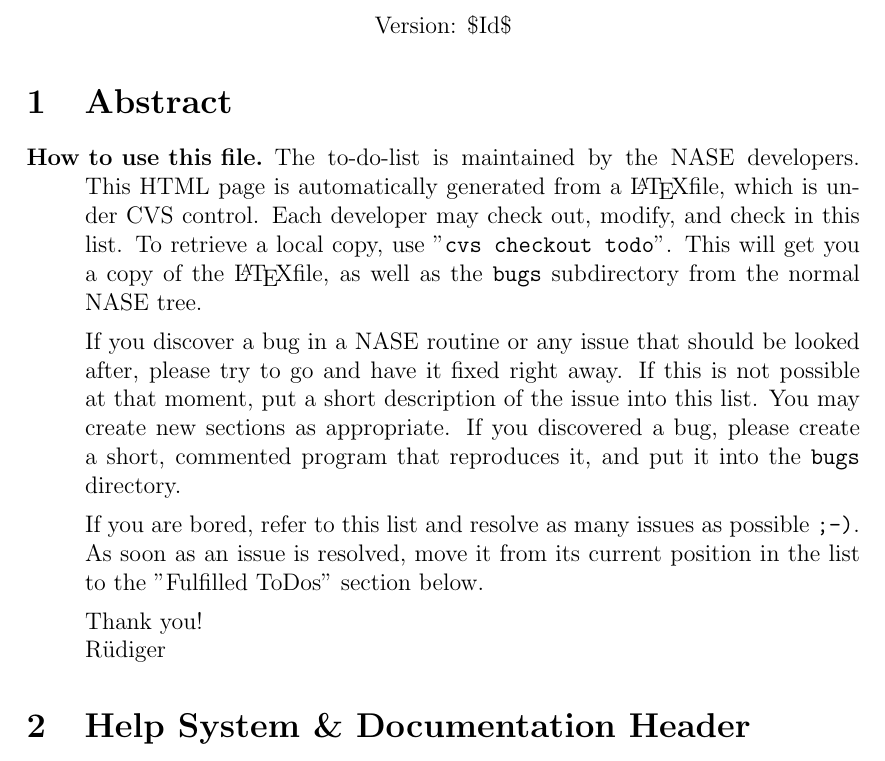
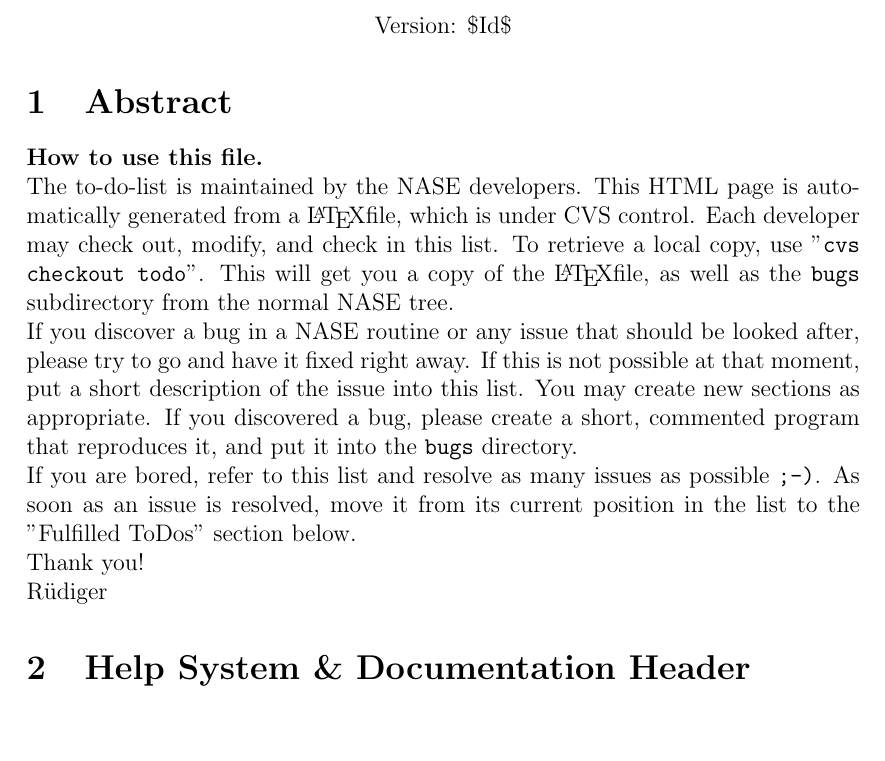
Before and after one commit to BackupTheBerlios/nase-svn, a LaTeX document (doc/trunk/workshop/todo.tex): part of page 1 of 5, cut so that both start at the same text, the shorter picture padded with empty space. Compiled offline with pdfLaTeX; the source files are stored in an older character set and shown here as Unicode.

Commit message:
Oh forget it. I just use ordinary text.

```diff
--- a/doc/trunk/workshop/todo.tex
+++ b/doc/trunk/workshop/todo.tex
@@ -64,8 +64,9 @@ Version: \$Id$ $\$
 
 
 \section{Abstract}
-\begin{description}
-    \item[How to use this file.] The to-do-list is maintained by the
+    \textbf{How to use this file.}
+
+    The to-do-list is maintained by the
     NASE developers. This HTML page is automatically generated from a
     \LaTeX file, which is under CVS control. Each developer may
     check out, modify, and check in this list. To retrieve a local copy,
@@ -88,7 +89,6 @@ Version: \$Id$ $\$
 
     Thank you!\\
     Rüdiger
-\end{description}
 
 
 
```
